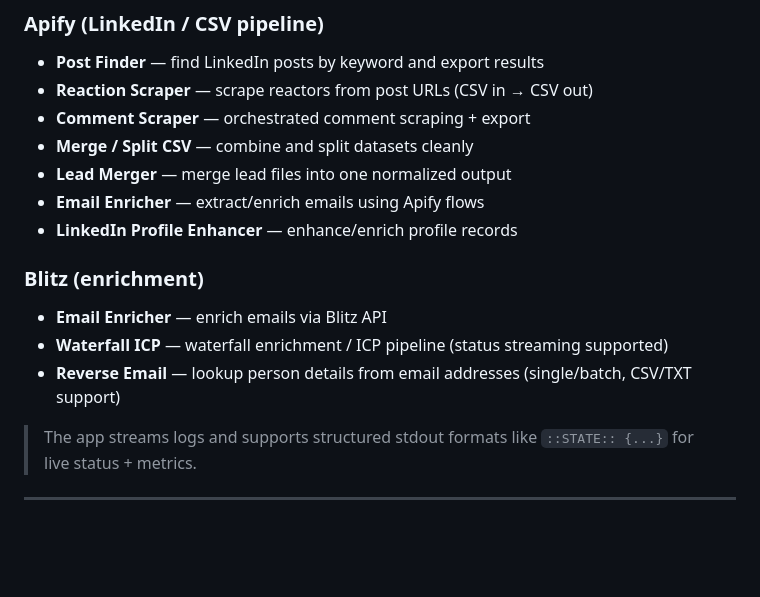
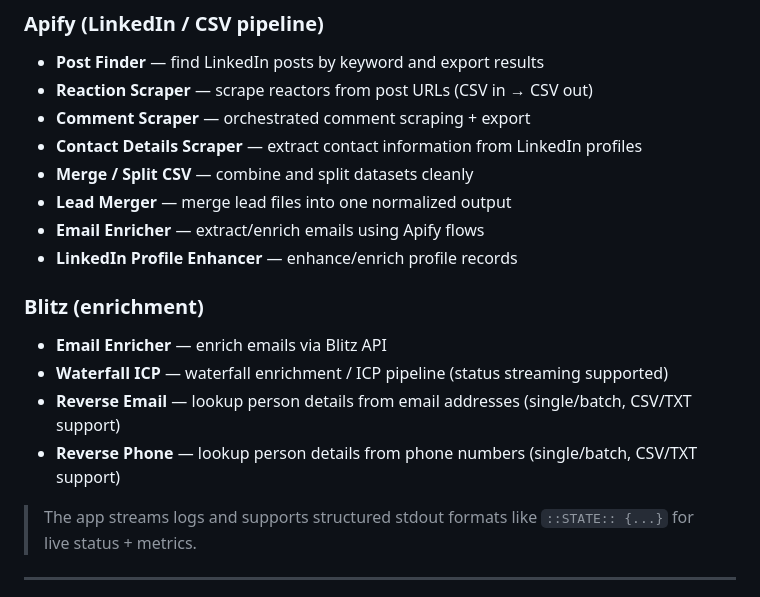
Before and after one commit to M-Ali-Raza-dev/Koldify-Toolkit-Electron-2.0, a Markdown page: README.md, the part around the change. Rendered like a GitHub page; blank space fills up the shorter version.

Commit message:
docs: complete README update with all tools (Contact Details Scraper, Reverse Phone)

```diff
--- a/README.md
+++ b/README.md
@@ -32,6 +32,7 @@ Built for growth ops, lead-gen workflows, and LinkedIn data pipelines.
 - **Post Finder** — find LinkedIn posts by keyword and export results
 - **Reaction Scraper** — scrape reactors from post URLs (CSV in → CSV out)
 - **Comment Scraper** — orchestrated comment scraping + export
+- **Contact Details Scraper** — extract contact information from LinkedIn profiles
 - **Merge / Split CSV** — combine and split datasets cleanly
 - **Lead Merger** — merge lead files into one normalized output
 - **Email Enricher** — extract/enrich emails using Apify flows
@@ -41,6 +42,7 @@ Built for growth ops, lead-gen workflows, and LinkedIn data pipelines.
 - **Email Enricher** — enrich emails via Blitz API
 - **Waterfall ICP** — waterfall enrichment / ICP pipeline (status streaming supported)
 - **Reverse Email** — lookup person details from email addresses (single/batch, CSV/TXT support)
+- **Reverse Phone** — lookup person details from phone numbers (single/batch, CSV/TXT support)
 
 > The app streams logs and supports structured stdout formats like `::STATE:: {...}` for live status + metrics.
 
```
